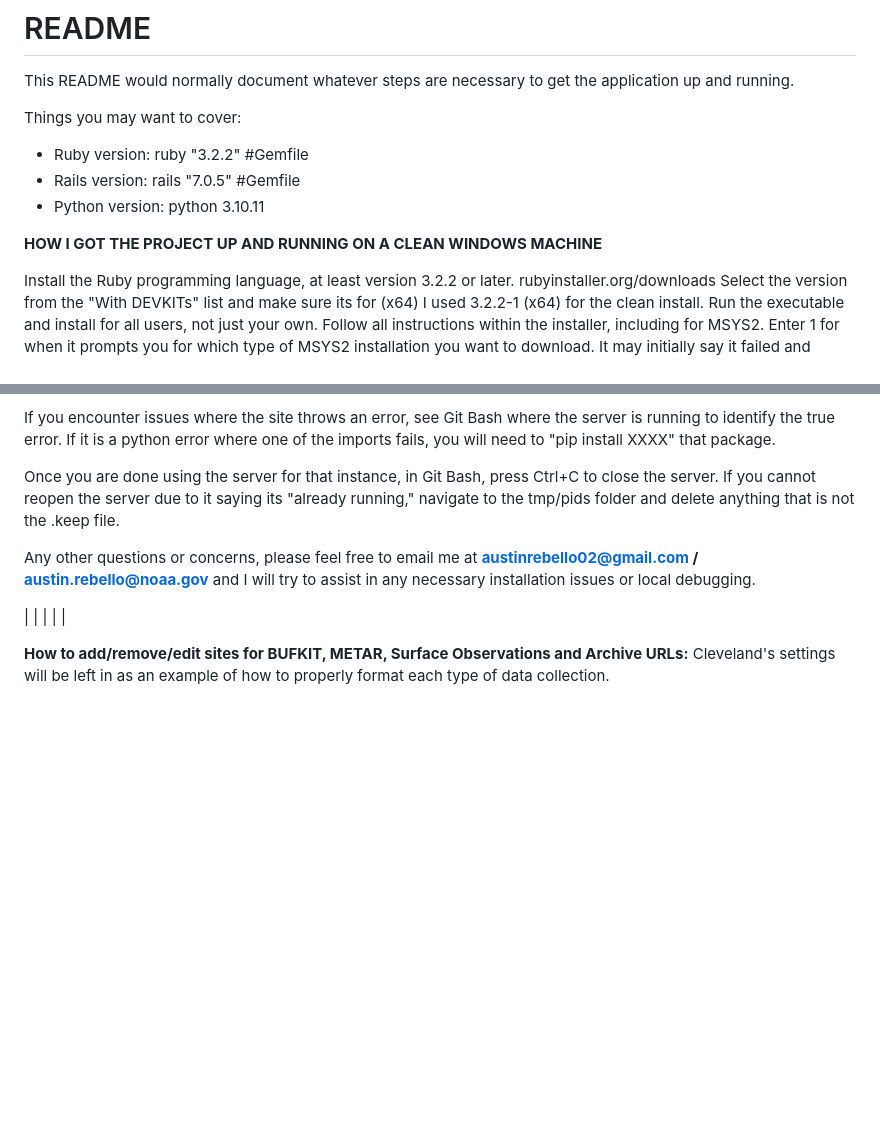
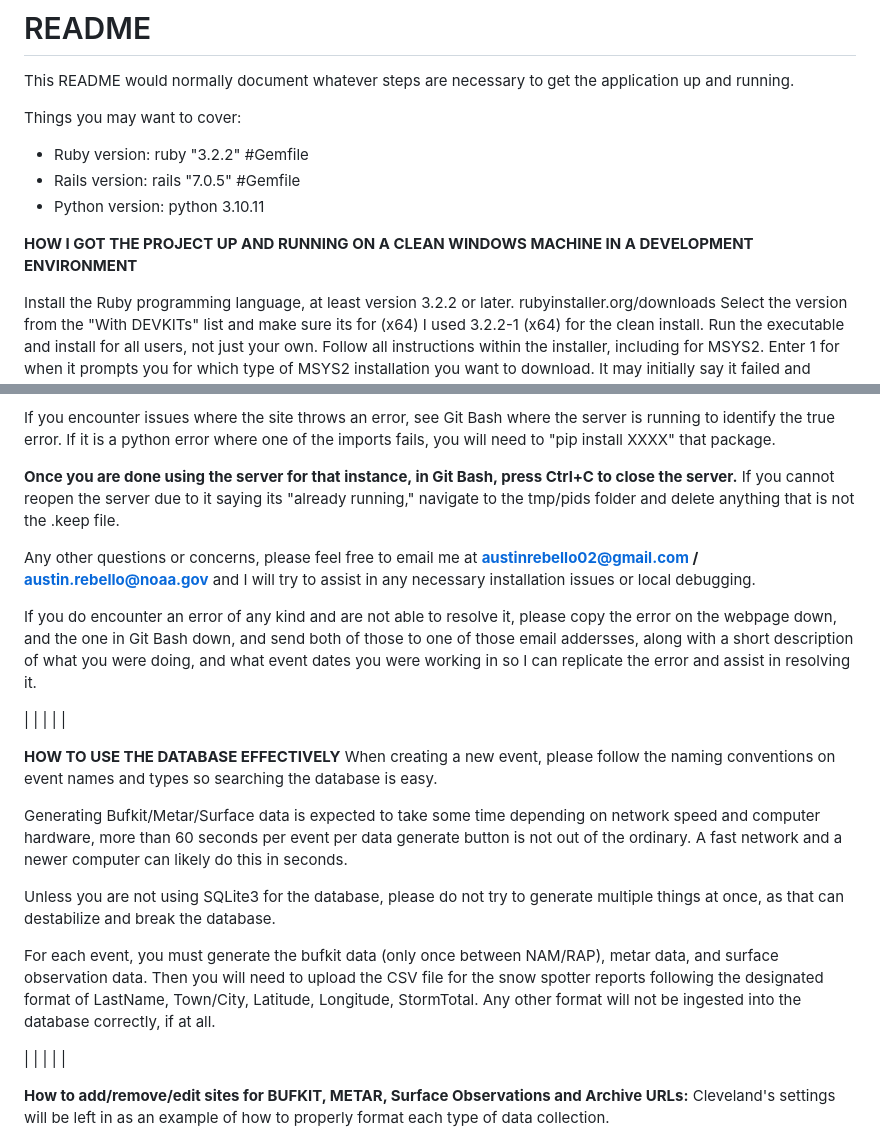
Before and after one commit to AustinRebello/LakeEffectSnowDatabase, a Markdown page: README.md, 2 parts joined by grey strips. GitHub-like rendering; blank space fills up the shorter version.

```diff
--- a/README.md
+++ b/README.md
@@ -9,7 +9,7 @@ Things you may want to cover:
 * Rails version: rails "7.0.5" #Gemfile
 * Python version: python 3.10.11
 
-**HOW I GOT THE PROJECT UP AND RUNNING ON A CLEAN WINDOWS MACHINE**
+**HOW I GOT THE PROJECT UP AND RUNNING ON A CLEAN WINDOWS MACHINE IN A DEVELOPMENT ENVIRONMENT**
 
 Install the Ruby programming language, at least version 3.2.2 or later.
 rubyinstaller.org/downloads
@@ -53,10 +53,27 @@ You will likely need to hit F5 (or refresh) the page nearly immediately as it wi
 
 If you encounter issues where the site throws an error, see Git Bash where the server is running to identify the true error. If it is a python error where one of the imports fails, you will need to "pip install XXXX" that package.
 
-Once you are done using the server for that instance, in Git Bash, press Ctrl+C to close the server.
+**Once you are done using the server for that instance, in Git Bash, press Ctrl+C to close the server.**
 If you cannot reopen the server due to it saying its "already running," navigate to the tmp/pids folder and delete anything that is not the .keep file.
 
 Any other questions or concerns, please feel free to email me at **austinrebello02@gmail.com / austin.rebello@noaa.gov** and I will try to assist in any necessary installation issues or local debugging.
+
+If you do encounter an error of any kind and are not able to resolve it, please copy the error on the webpage down, and the one in Git Bash down, and send both of those to one of those email addersses, along with a short description of what you were doing, and what event dates you were working in so I can replicate the error and assist in resolving it.
+
+|
+|
+|
+|
+|
+
+**HOW TO USE THE DATABASE EFFECTIVELY**
+When creating a new event, please follow the naming conventions on event names and types so searching the database is easy.
+
+Generating Bufkit/Metar/Surface data is expected to take some time depending on network speed and computer hardware, more than 60 seconds per event per data generate button is not out of the ordinary. A fast network and a newer computer can likely do this in seconds.
+
+Unless you are not using SQLite3 for the database, please do not try to generate multiple things at once, as that can destabilize and break the database.
+
+For each event, you must generate the bufkit data (only once between NAM/RAP), metar data, and surface observation data. Then you will need to upload the CSV file for the snow spotter reports following the designated format of LastName, Town/City, Latitude, Longitude, StormTotal. Any other format will not be ingested into the database correctly, if at all.
 
 |
 |
```
